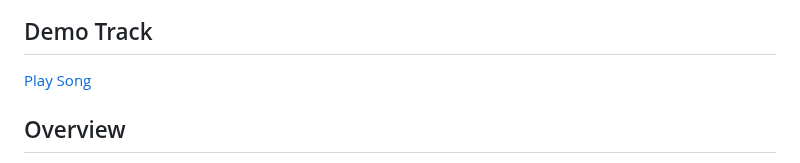
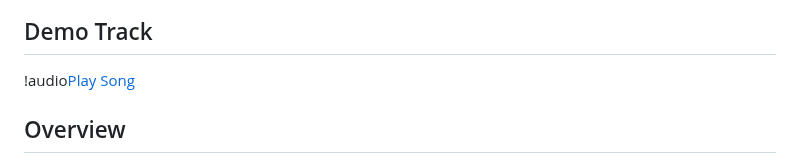
Before and after one commit to cschladetsch/JsIndustrialProducer, a Markdown page: Readme.md, the part around the change. Drawn GitHub-style.

Commit message:
Get audio working from Readme

```diff
--- a/Readme.md
+++ b/Readme.md
@@ -7,7 +7,7 @@
 
 ## Demo Track
 
-[Play Song](Assets/Song.mid)
+!audio[Play Song](Assets/Song.mid)
 
 ## Overview
 
```
